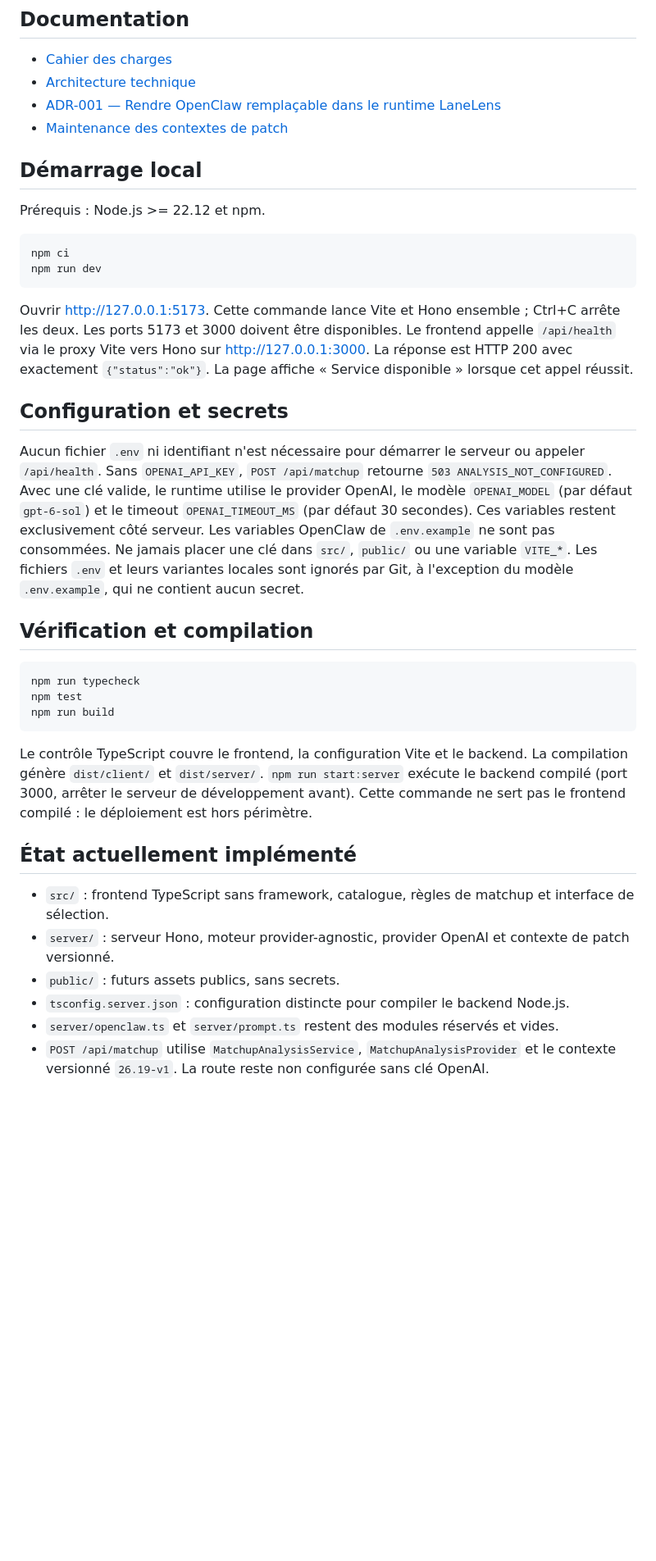
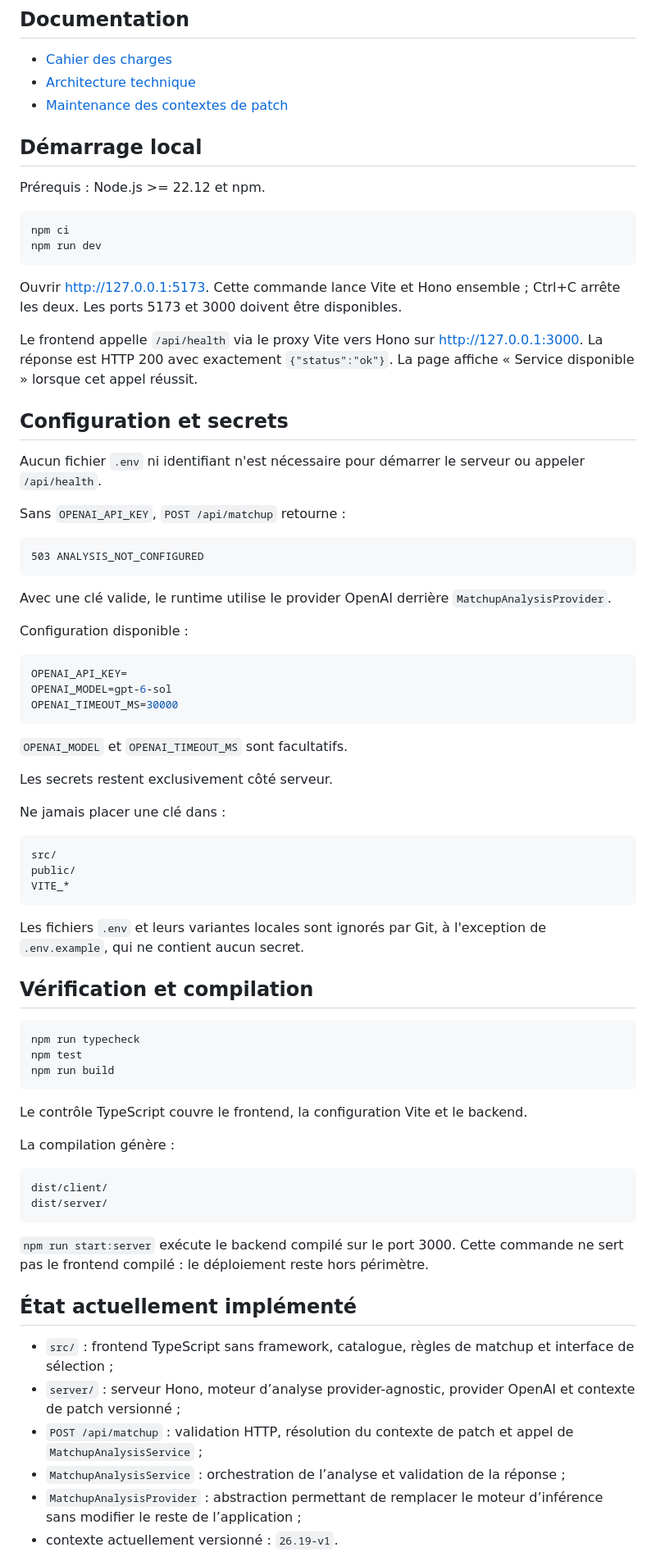
Before and after one commit to Braoux/LaneLens, a Markdown page: README.md, the part around one of its changes. Shown at 82% size. Drawn GitHub-style; blank space fills up the shorter version.

````diff
--- a/README.md
+++ b/README.md
@@ -16,7 +16,6 @@ priorité, fenêtres de trade, gestion de wave, cible prioritaire et décisions
 
 - [Cahier des charges](docs/cahier-des-charges.md)
 - [Architecture technique](docs/architecture.md)
-- [ADR-001 — Rendre OpenClaw remplaçable dans le runtime LaneLens](docs/decisions/ADR-001-remplacer-openclaw-runtime.md)
 - [Maintenance des contextes de patch](docs/patch-context.md)
 
 ## Démarrage local
@@ -30,6 +29,7 @@ npm run dev
 
 Ouvrir http://127.0.0.1:5173. Cette commande lance Vite et Hono ensemble ;
 Ctrl+C arrête les deux. Les ports 5173 et 3000 doivent être disponibles.
+
 Le frontend appelle `/api/health` via le proxy Vite vers Hono sur
 http://127.0.0.1:3000. La réponse est HTTP 200 avec exactement `{"status":"ok"}`.
 La page affiche « Service disponible » lorsque cet appel réussit.
@@ -37,14 +37,39 @@ La page affiche « Service disponible » lorsque cet appel réussit.
 ## Configuration et secrets
 
 Aucun fichier `.env` ni identifiant n'est nécessaire pour démarrer le serveur ou
-appeler `/api/health`. Sans `OPENAI_API_KEY`, `POST /api/matchup` retourne
-`503 ANALYSIS_NOT_CONFIGURED`. Avec une clé valide, le runtime utilise le provider
-OpenAI, le modèle `OPENAI_MODEL` (par défaut `gpt-6-sol`) et le timeout
-`OPENAI_TIMEOUT_MS` (par défaut 30 secondes). Ces variables restent exclusivement
-côté serveur. Les variables OpenClaw de `.env.example` ne sont pas consommées.
-Ne jamais placer une clé dans `src/`, `public/` ou une variable `VITE_*`.
+appeler `/api/health`.
+
+Sans `OPENAI_API_KEY`, `POST /api/matchup` retourne :
+
+```text
+503 ANALYSIS_NOT_CONFIGURED
+```
+
+Avec une clé valide, le runtime utilise le provider OpenAI derrière
+`MatchupAnalysisProvider`.
+
+Configuration disponible :
+
+```env
+OPENAI_API_KEY=
+OPENAI_MODEL=gpt-6-sol
+OPENAI_TIMEOUT_MS=30000
+```
+
+`OPENAI_MODEL` et `OPENAI_TIMEOUT_MS` sont facultatifs.
+
+Les secrets restent exclusivement côté serveur.
+
+Ne jamais placer une clé dans :
+
+```text
+src/
+public/
+VITE_*
+```
+
 Les fichiers `.env` et leurs variantes locales sont ignorés par Git,
-à l'exception du modèle `.env.example`, qui ne contient aucun secret.
+à l'exception de `.env.example`, qui ne contient aucun secret.
 
 ## Vérification et compilation
 
@@ -55,18 +80,23 @@ npm run build
 ```
 
 Le contrôle TypeScript couvre le frontend, la configuration Vite et le backend.
-La compilation génère `dist/client/` et `dist/server/`.
-`npm run start:server` exécute le backend compilé (port 3000, arrêter le serveur
-de développement avant). Cette commande ne sert pas le frontend compilé :
-le déploiement est hors périmètre.
+
+La compilation génère :
+
+```text
+dist/client/
+dist/server/
+```
+
+`npm run start:server` exécute le backend compilé sur le port 3000.
+Cette commande ne sert pas le frontend compilé : le déploiement reste hors périmètre.
 
 ## État actuellement implémenté
 
-- `src/` : frontend TypeScript sans framework, catalogue, règles de matchup et interface de sélection.
-- `server/` : serveur Hono, moteur provider-agnostic, provider OpenAI et contexte de patch versionné.
-- `public/` : futurs assets publics, sans secrets.
-- `tsconfig.server.json` : configuration distincte pour compiler le backend Node.js.
-- `server/openclaw.ts` et `server/prompt.ts` restent des modules réservés et vides.
-- `POST /api/matchup` utilise `MatchupAnalysisService`, `MatchupAnalysisProvider`
-  et le contexte versionné `26.19-v1`. La route reste non configurée sans clé OpenAI.
+- `src/` : frontend TypeScript sans framework, catalogue, règles de matchup et interface de sélection ;
+- `server/` : serveur Hono, moteur d’analyse provider-agnostic, provider OpenAI et contexte de patch versionné ;
+- `POST /api/matchup` : validation HTTP, résolution du contexte de patch et appel de `MatchupAnalysisService` ;
+- `MatchupAnalysisService` : orchestration de l’analyse et validation de la réponse ;
+- `MatchupAnalysisProvider` : abstraction permettant de remplacer le moteur d’inférence sans modifier le reste de l’application ;
+- contexte actuellement versionné : `26.19-v1`.
 
````
Also changed, not shown: other parts of README.md (+143 -44 lines).
